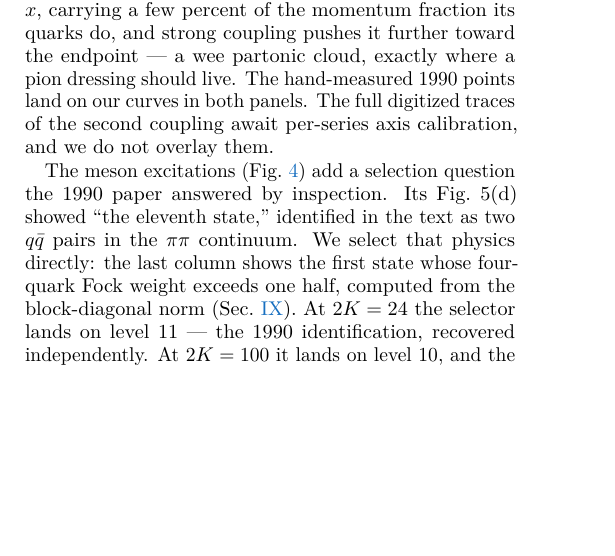
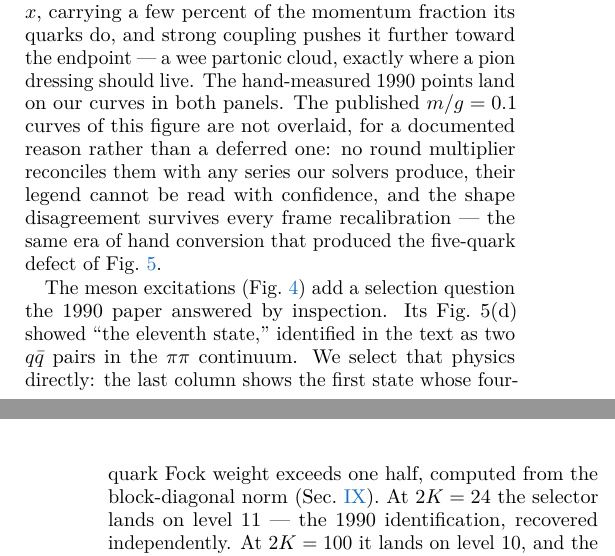
Before and after one commit to hlammiv/dlcq_qcd, a LaTeX paper (paper/main.tex, which reads paper/sections/05-wavefunctions.tex): part of one column of page 3 of 14 before the commit and two parts of the columns of pages 3 and 5 of 14 after it, the two joined at a grey line, cut so that both start at the same text, the shorter picture padded with empty space. Compiled offline with pdfLaTeX.

Commit message:
Close the calibration debt: fig5(d) overlay restored, fig4's 0.1 series adjudicated
fig5(d) overlays under the convention tools/compare_panels.py validated
at 5.3%/13.2%: multiplier on the valence, 4q unscaled, q(x) alone; trace
points at the frame edge (json-flagged suppressed blobs) are cut with the
reason stated. fig4's m/g=0.1 series stays un-overlaid for the documented
reason, now stated in Section V: measured marker-by-marker the ratio to
our curves runs 1.3-2.9x -- no round multiplier reconciles the published
curves, matching the repo's prior adjudication and the same era of hand
conversion as the five-quark defect. Both dispositions are now claims in
the paper rather than deferrals.

Co-Authored-By: Claude Fable 5 <noreply@anthropic.com>
Claude-Session: https://claude.ai/code/session_01JWtufbC4ig4vt5s4SjrEKw

```diff
--- a/paper/sections/05-wavefunctions.tex
+++ b/paper/sections/05-wavefunctions.tex
@@ -73,12 +73,19 @@ distribution.  At $2K = 99$ its shape is unambiguous.  The antiquark sits
 at small $x$, carrying a few percent of the momentum fraction its quarks
 do, and strong coupling pushes it further toward the endpoint --- a wee
 partonic cloud, exactly where a pion dressing should live.  The
-hand-measured 1990 points land on our curves in both panels.  The full
-digitized traces of the second coupling await per-series axis
-calibration, and we do not overlay them.
+hand-measured 1990 points land on our curves in both panels.  The
+published $m/g = 0.1$ curves of this figure are not overlaid, for a
+documented reason rather than a deferred one: no round multiplier
+reconciles them with any series our solvers produce, their legend cannot
+be read with confidence, and the shape disagreement survives every frame
+recalibration --- the same era of hand conversion that produced the
+five-quark defect of Fig.~\ref{fig:baryonwf}.
 
 \begin{figure*}
 \includegraphics[width=\textwidth]{figs/fig5_meson_wf.pdf}
 \caption{$N=3$ meson states at $m/g = 1.6$, standard Hamiltonian: valence
 (solid) and four-quark (dashed, scaled by the stated multiplier) content.
 Top: $2K = 24$, untruncated, markers digitized from Fig.~5 of
+Ref.~\cite{Hornbostel:1988fb}; in the last panel the multiplier sits on
+the valence and the four-quark curve is unscaled, the convention of the
+original's dual-axis panel.  Bottom: $2K = 100$, $\mathrm{LPN} = 6$, lowest 40
```
Also changed, not shown: paper/sections/05-wavefunctions.tex (3 more changed lines), 1 other file.
